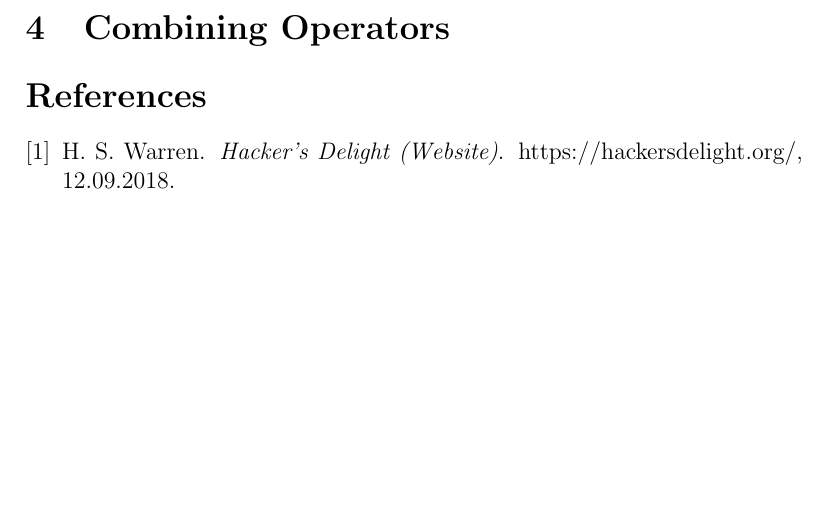
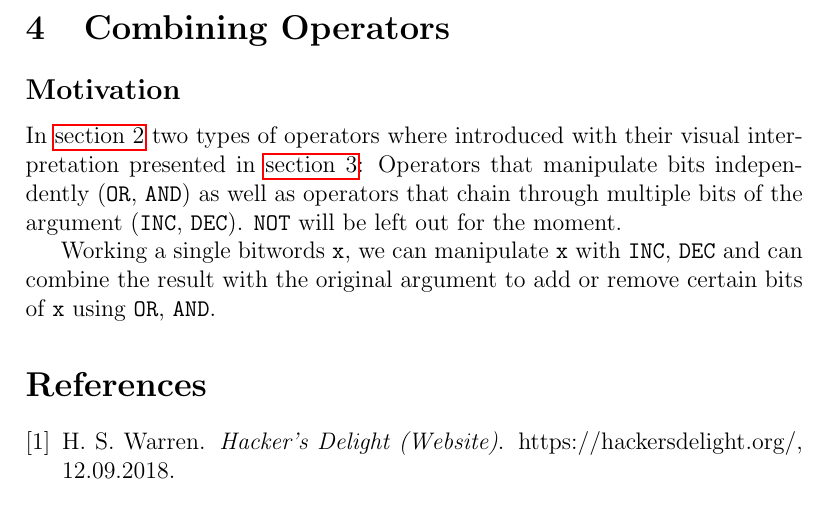
Before and after one commit to LucasForster/hackers-delight, a LaTeX paper (hackers-delight.tex, which reads content/4-combining.tex): part of page 9 of 9, cut so that both start at the same text, the shorter picture padded with empty space. Compiled offline with pdfLaTeX.

Commit message:
:memo: Write subsection "Motivation"

```diff
--- a/content/4-combining.tex
+++ b/content/4-combining.tex
@@ -1,2 +1,18 @@
 \section{Combining Operators}\label{sec:combining}
 % TODO: Add epigraph (if fitting quote exists)
+
+
+\subsection*{Motivation}
+In \autoref{sec:introduction} two types of operators where introduced
+with their visual interpretation presented in \autoref{sec:rightmost}:
+Operators that manipulate bits independently
+(\lstinline$OR$, \lstinline$AND$)
+as well as operators that chain through multiple bits of the argument
+(\lstinline$INC$, \lstinline$DEC$).
+\lstinline$NOT$ will be left out for the moment.
+
+Working a single bitwords \lstinline$x$, we can
+manipulate \lstinline$x$ with \lstinline$INC$, \lstinline$DEC$
+and can combine the result with the original argument
+to add or remove certain bits of \lstinline$x$
+using \lstinline$OR$, \lstinline$AND$.
```
